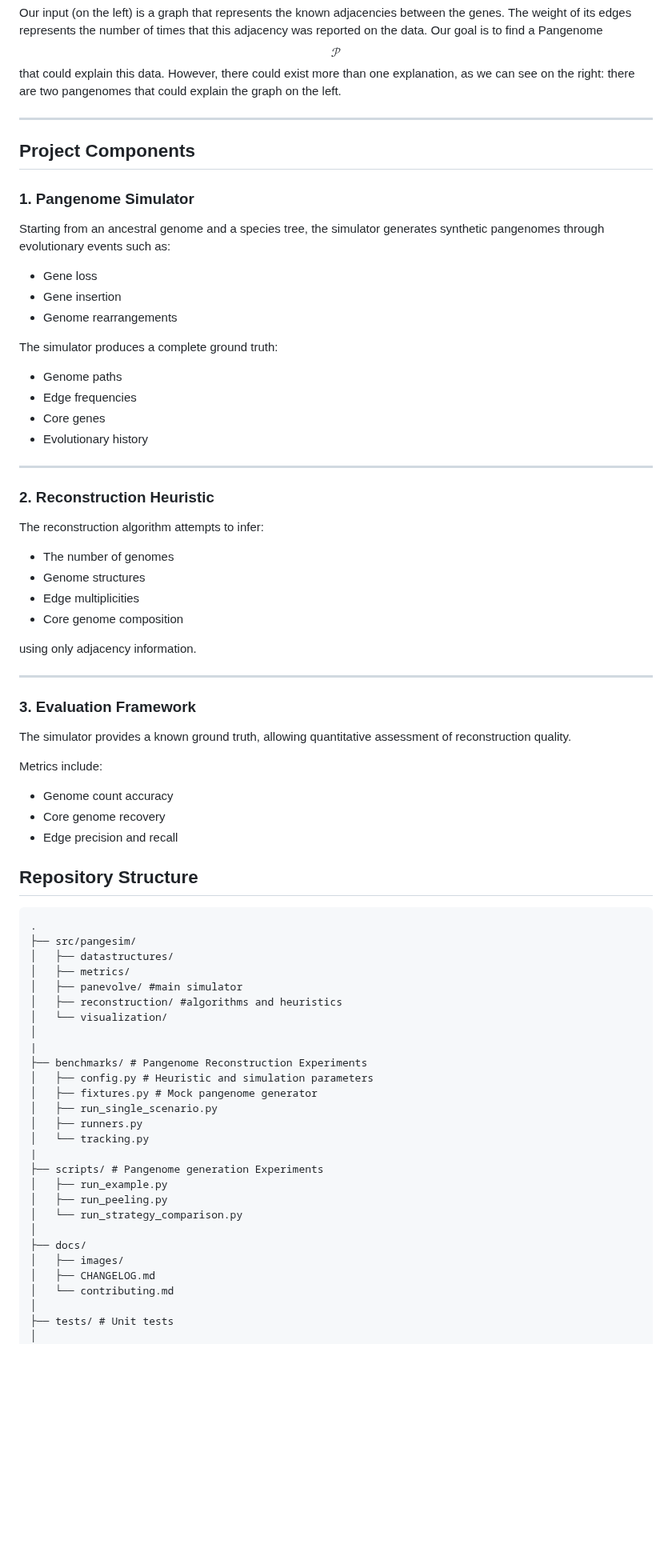
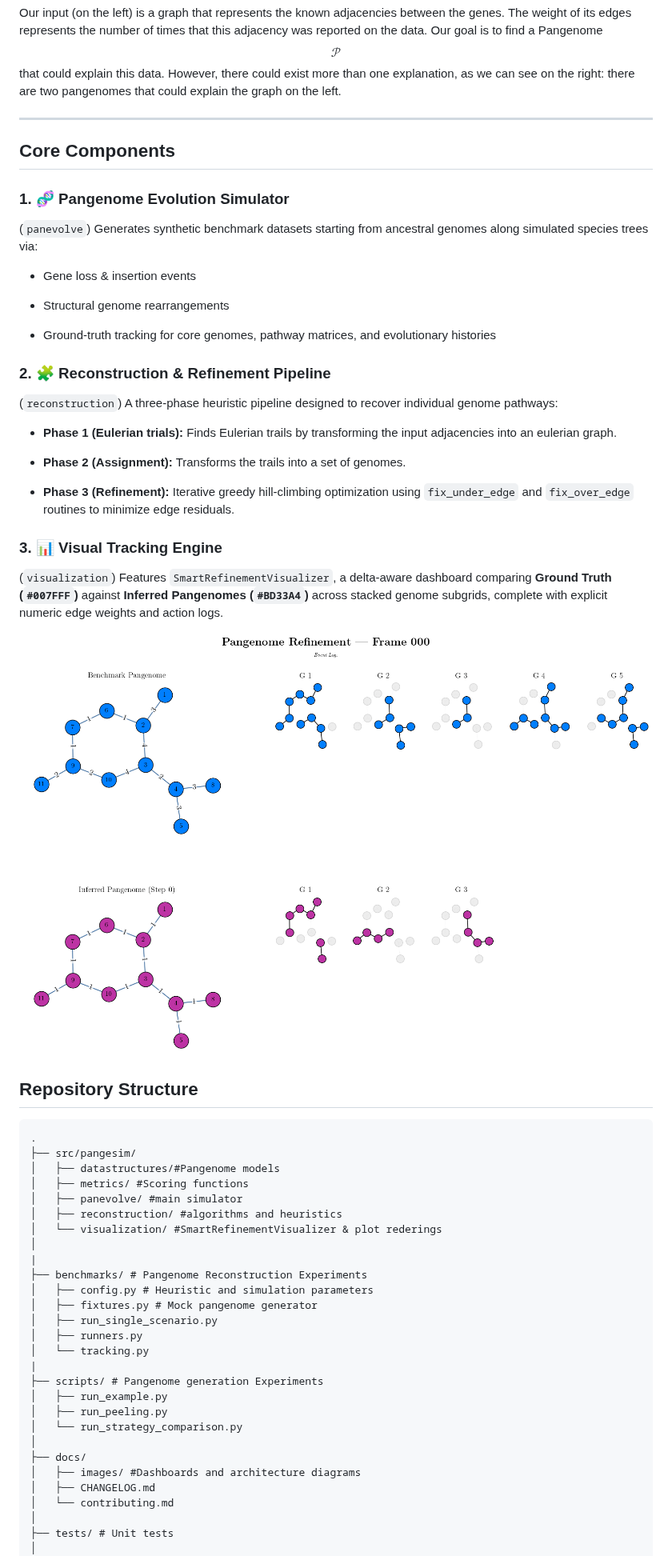
Before and after one commit to AliLopSan/pangesim, a Markdown page: README.md, the part around one of its changes. Shown at 80% size. Drawn GitHub-style; pictures changed too: docs/images/refinement_stepwise.gif (added); blank space fills up the shorter version.

Commit message:
docs(readme): Updated readme

````diff
--- a/README.md
+++ b/README.md
@@ -42,58 +42,46 @@ Our input (on the left) is a graph that represents the known adjacencies between
 
 ------
 
-## Project Components
 
-### 1. Pangenome Simulator
 
-Starting from an ancestral genome and a species tree, the simulator generates synthetic pangenomes through evolutionary events such as:
+## Core Components
 
-- Gene loss
-- Gene insertion
-- Genome rearrangements
+### 1. 🧬 Pangenome Evolution Simulator
 
-The simulator produces a complete ground truth:
+(`panevolve`) Generates synthetic benchmark datasets starting from ancestral genomes along simulated species trees via:
 
-- Genome paths
-- Edge frequencies
-- Core genes
-- Evolutionary history
+- Gene loss & insertion events
 
-------
+- Structural genome rearrangements
 
-### 2. Reconstruction Heuristic
+- Ground-truth tracking for core genomes, pathway matrices, and evolutionary histories
 
-The reconstruction algorithm attempts to infer:
+### 2. 🧩 Reconstruction & Refinement Pipeline
 
-- The number of genomes
-- Genome structures
-- Edge multiplicities
-- Core genome composition
+(`reconstruction`) A three-phase heuristic pipeline designed to recover individual genome pathways:
 
-using only adjacency information.
+- **Phase 1 (Eulerian trials):** Finds Eulerian trails by transforming the input adjacencies into an eulerian graph.
 
-------
+- **Phase 2 (Assignment):** Transforms the trails into a set of genomes.
 
-### 3. Evaluation Framework
+- **Phase 3 (Refinement):** Iterative greedy hill-climbing optimization using `fix_under_edge` and `fix_over_edge` routines to minimize edge residuals.
 
-The simulator provides a known ground truth, allowing quantitative assessment of reconstruction quality.
+### 3. 📊 Visual Tracking Engine
 
-Metrics include:
+(`visualization`) Features `SmartRefinementVisualizer`, a delta-aware dashboard comparing **Ground Truth (`#007FFF`)** against **Inferred Pangenomes (`#BD33A4`)** across stacked genome subgrids, complete with explicit numeric edge weights and action logs.
 
-- Genome count accuracy
-- Core genome recovery
-- Edge precision and recall
+![Pangesim Refinement Tracking](docs/images/refinement_stepwise.gif)
 
 ## Repository Structure
 
 ```text
 .
 ├── src/pangesim/
-│   ├── datastructures/
-│   ├── metrics/
+│   ├── datastructures/#Pangenome models
+│   ├── metrics/ #Scoring functions
 │   ├── panevolve/ #main simulator
 │   ├── reconstruction/ #algorithms and heuristics
-│   └── visualization/
+│   └── visualization/ #SmartRefinementVisualizer & plot rederings
 │
 |
 ├── benchmarks/ # Pangenome Reconstruction Experiments
@@ -109,7 +97,7 @@ Metrics include:
 │   └── run_strategy_comparison.py
 │
 ├── docs/
-│   ├── images/
+│   ├── images/ #Dashboards and architecture diagrams
 │   ├── CHANGELOG.md
 │   └── contributing.md
 │
````
Also changed, not shown: other parts of README.md (+5 -5 lines).
